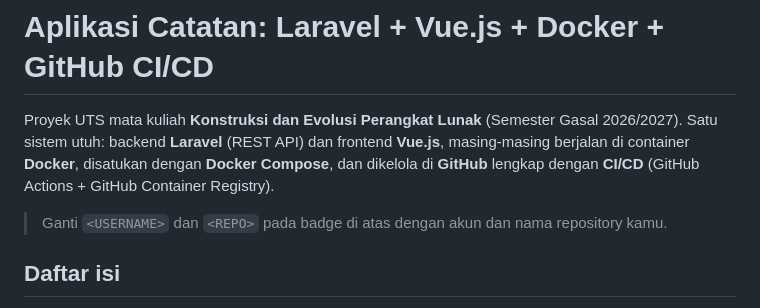
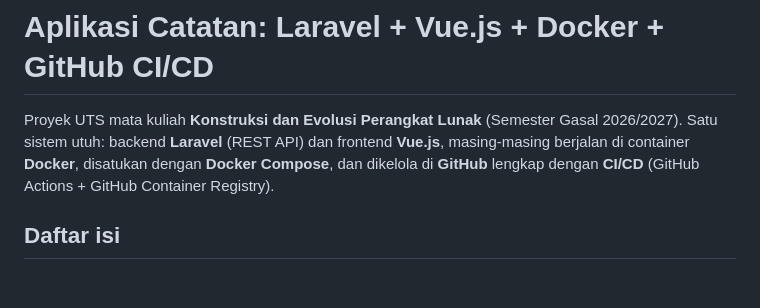
Before and after one commit to Raihananta/uts-kepl-raihananta-24_542538_sv_25053, a Markdown page: README.md, the part around the change. GitHub-like rendering; blank space fills up the shorter version.

Commit message:
Remove placeholder instruction from README
Removed instruction to replace placeholders in badge.

```diff
--- a/README.md
+++ b/README.md
@@ -4,8 +4,6 @@ Proyek UTS mata kuliah **Konstruksi dan Evolusi Perangkat Lunak** (Semester Gasa
 Satu sistem utuh: backend **Laravel** (REST API) dan frontend **Vue.js**, masing-masing berjalan
 di container **Docker**, disatukan dengan **Docker Compose**, dan dikelola di **GitHub** lengkap
 dengan **CI/CD** (GitHub Actions + GitHub Container Registry).
-
-> Ganti `<USERNAME>` dan `<REPO>` pada badge di atas dengan akun dan nama repository kamu.
 
 ## Daftar isi
 
```
